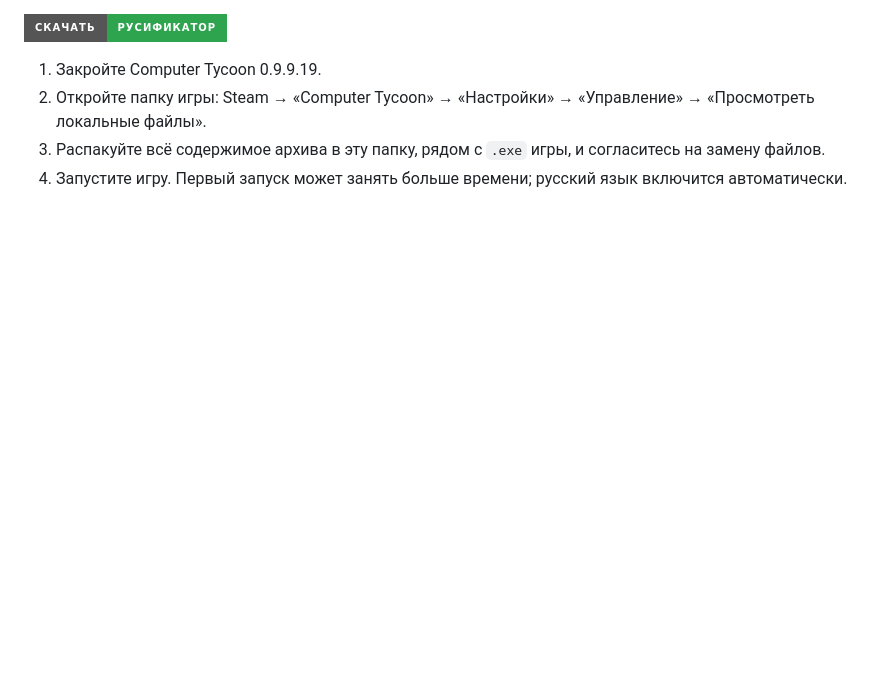
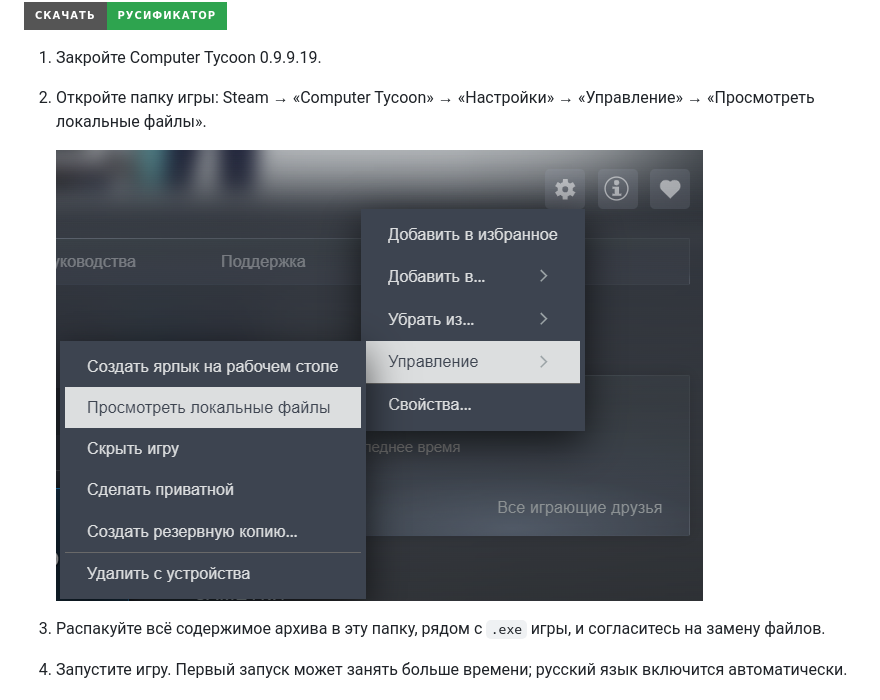
Before and after one commit to lucinis/Computer-Tycoon-RU-0.9.9.19, a Markdown page: README.md, the part around the change. GitHub-like rendering; pictures changed too: assets/steam-local-files.png (added); badges without logos; blank space fills up the shorter version.

Commit message:
Добавить скриншот открытия папки игры в инструкцию

```diff
--- a/README.md
+++ b/README.md
@@ -2,5 +2,8 @@
 
 1. Закройте Computer Tycoon 0.9.9.19.
 2. Откройте папку игры: Steam → «Computer Tycoon» → «Настройки» → «Управление» → «Просмотреть локальные файлы».
+
+   ![Как открыть папку игры в Steam](assets/steam-local-files.png)
+
 3. Распакуйте всё содержимое архива в эту папку, рядом с `.exe` игры, и согласитесь на замену файлов.
 4. Запустите игру. Первый запуск может занять больше времени; русский язык включится автоматически.
```
